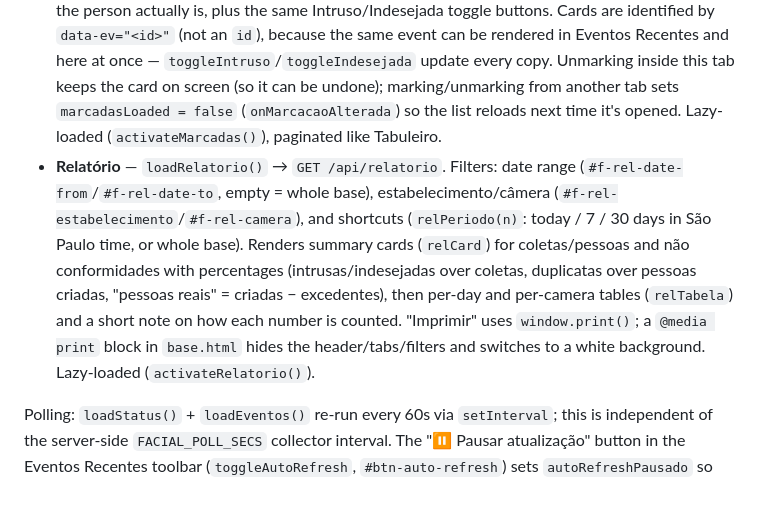
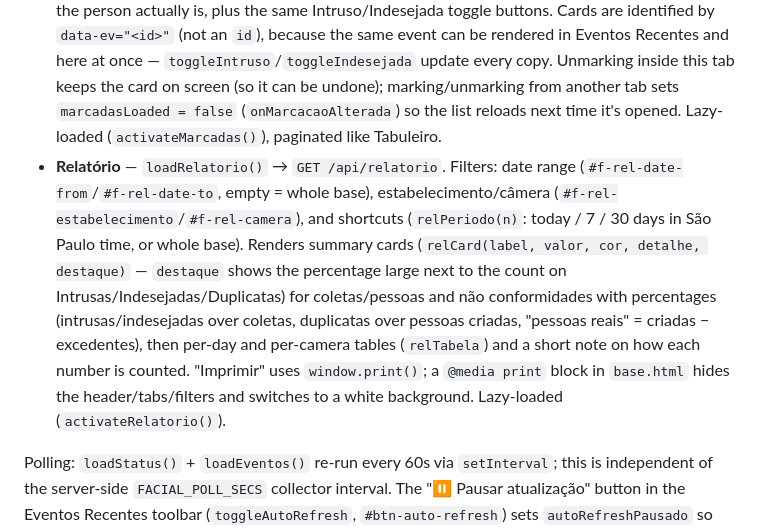
Before and after one commit to fernandofarooficial/newface, a Markdown page: CLAUDE.md, the part around the change. GitHub-like rendering; blank space fills up the shorter version.

```diff
--- a/CLAUDE.md
+++ b/CLAUDE.md
@@ -116,7 +116,7 @@ No build step and no separate JS/CSS files — `app/static/js` and `app/static/c
 - **Tabuleiro** — grid of one card per person (`tabuleiroCard`) showing their first-ever photo, event count, and detection timestamp; pages of up to 120 people per fetch (`loadTabuleiro(offset)`), with Anterior/Próxima controls (`renderPagination(elId, loader, ...)`, shared with Intrusas / Indesejadas) that only render when `total` exceeds the 120-person page size. Filterable by estabelecimento (`#f-tab-estabelecimento` → `store_id`; changing it narrows the câmera dropdown to that store's cameras via `filterCameras(estId, 'f-tab-camera')`, same as on Eventos Recentes) and camera (`#f-tab-camera` → `camera_id`) and sortable by last appearance or person creation order (`#f-tab-sort` → `sort` param); changing any of them resets to offset 0. Lazy-loaded: `activateTabuleiro()` only fires the first `/api/tabuleiro` fetch when the tab is clicked.
 - **Duplicatas** — one block per marked group (`duplicataGrupo`): the members' first photos (reusing `tabuleiroCard`) plus a table of its pairs with a Remover button each (`removerDuplicata` → `DELETE /api/duplicatas/<id>`). Lazy-loaded like Tabuleiro (`activateDuplicatas()`).
 - **Intrusas / Indesejadas** — every capture marked as intruder or unwanted (`marcadaItem` → `GET /api/marcadas`), filterable by `#f-marc-tipo`. Each item reuses `renderEventoCard(e, ref)` with the person's first photo passed as the "match" side, so it shows the marked capture next to who the person actually is, plus the same Intruso/Indesejada toggle buttons. Cards are identified by `data-ev="<id>"` (not an `id`), because the same event can be rendered in Eventos Recentes and here at once — `toggleIntruso`/`toggleIndesejada` update every copy. Unmarking inside this tab keeps the card on screen (so it can be undone); marking/unmarking from another tab sets `marcadasLoaded = false` (`onMarcacaoAlterada`) so the list reloads next time it's opened. Lazy-loaded (`activateMarcadas()`), paginated like Tabuleiro.
-- **Relatório** — `loadRelatorio()` → `GET /api/relatorio`. Filters: date range (`#f-rel-date-from`/`#f-rel-date-to`, empty = whole base), estabelecimento/câmera (`#f-rel-estabelecimento`/`#f-rel-camera`), and shortcuts (`relPeriodo(n)`: today / 7 / 30 days in São Paulo time, or whole base). Renders summary cards (`relCard`) for coletas/pessoas and não conformidades with percentages (intrusas/indesejadas over coletas, duplicatas over pessoas criadas, "pessoas reais" = criadas − excedentes), then per-day and per-camera tables (`relTabela`) and a short note on how each number is counted. "Imprimir" uses `window.print()`; a `@media print` block in `base.html` hides the header/tabs/filters and switches to a white background. Lazy-loaded (`activateRelatorio()`).
+- **Relatório** — `loadRelatorio()` → `GET /api/relatorio`. Filters: date range (`#f-rel-date-from`/`#f-rel-date-to`, empty = whole base), estabelecimento/câmera (`#f-rel-estabelecimento`/`#f-rel-camera`), and shortcuts (`relPeriodo(n)`: today / 7 / 30 days in São Paulo time, or whole base). Renders summary cards (`relCard(label, valor, cor, detalhe, destaque)` — `destaque` shows the percentage large next to the count on Intrusas/Indesejadas/Duplicatas) for coletas/pessoas and não conformidades with percentages (intrusas/indesejadas over coletas, duplicatas over pessoas criadas, "pessoas reais" = criadas − excedentes), then per-day and per-camera tables (`relTabela`) and a short note on how each number is counted. "Imprimir" uses `window.print()`; a `@media print` block in `base.html` hides the header/tabs/filters and switches to a white background. Lazy-loaded (`activateRelatorio()`).
 
 Polling: `loadStatus()` + `loadEventos()` re-run every 60s via `setInterval`; this is independent of the server-side `FACIAL_POLL_SECS` collector interval. The "⏸ Pausar atualização" button in the Eventos Recentes toolbar (`toggleAutoRefresh`, `#btn-auto-refresh`) sets `autoRefreshPausado` so the timer skips its reloads while the user is analysing results (manual refresh, filters and "Coletar Agora" still reload); resuming reloads immediately. The paused state isn't persisted — a page reload resumes it.
 
```
Also changed, not shown: DATABASE.md (+6 -3 lines), README.md (+3 -1 lines).
